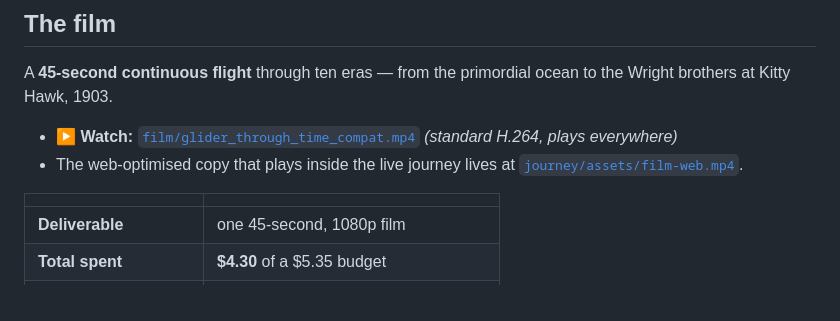
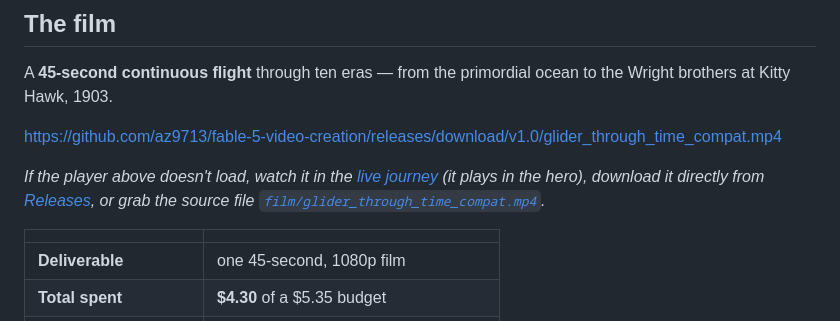
Before and after one commit to az9713/fable-5-video-creation, a Markdown page: README.md, the part around the change. GitHub-like rendering.

Commit message:
Embed the film in README via release asset
Co-Authored-By: Claude Fable 5 <noreply@anthropic.com>
Claude-Session: https://claude.ai/code/session_01BNxposwQVHsWNoLt1BDmX4

```diff
--- a/README.md
+++ b/README.md
@@ -22,8 +22,9 @@ The full, illustrated case study — every decision, every fork, and the reasoni
 
 A **45-second continuous flight** through ten eras — from the primordial ocean to the Wright brothers at Kitty Hawk, 1903.
 
-- ▶ **Watch:** [`film/glider_through_time_compat.mp4`](film/glider_through_time_compat.mp4) *(standard H.264, plays everywhere)*
-- The web-optimised copy that plays inside the live journey lives at [`journey/assets/film-web.mp4`](journey/assets/film-web.mp4).
+https://github.com/az9713/fable-5-video-creation/releases/download/v1.0/glider_through_time_compat.mp4
+
+*If the player above doesn't load, watch it in the [live journey](https://az9713.github.io/fable-5-video-creation/) (it plays in the hero), download it directly from [Releases](https://github.com/az9713/fable-5-video-creation/releases/tag/v1.0), or grab the source file [`film/glider_through_time_compat.mp4`](film/glider_through_time_compat.mp4).*
 
 | | |
 |---|---|
```
